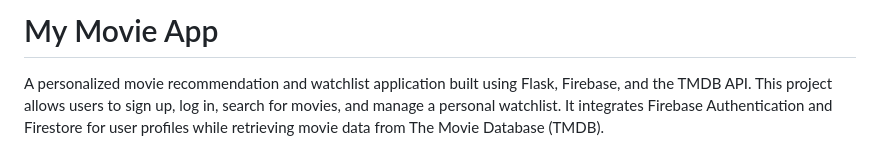
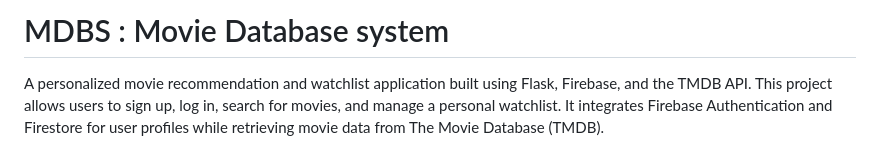
Before and after one commit to 6ba3i/Movie-database-system-with-recommendation-tool, a Markdown page: README.md, the part around the change. Drawn GitHub-style.

```diff
--- a/README.md
+++ b/README.md
@@ -1,4 +1,4 @@
-# My Movie App
+# MDBS : Movie Database system
 
 A personalized movie recommendation and watchlist application built using Flask, Firebase, and the TMDB API. This project allows users to sign up, log in, search for movies, and manage a personal watchlist. It integrates Firebase Authentication and Firestore for user profiles while retrieving movie data from The Movie Database (TMDB).
 
```
